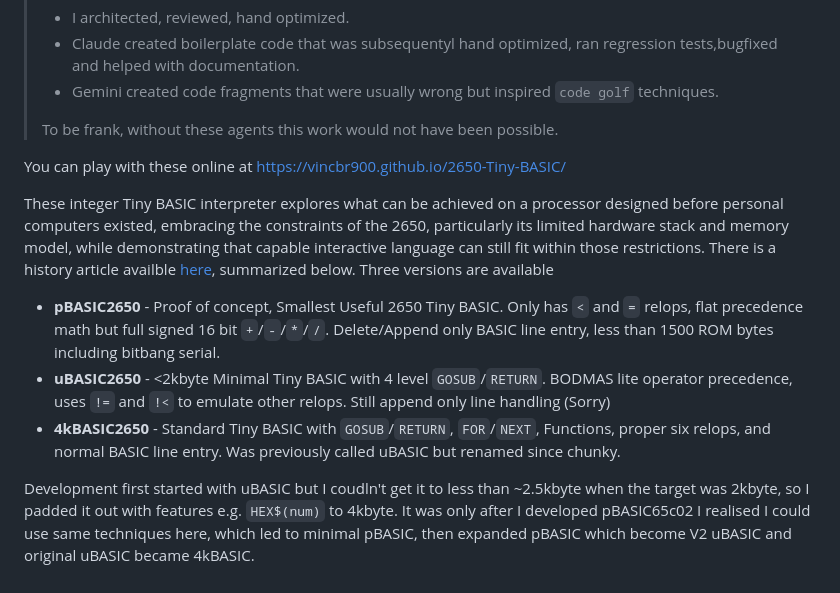
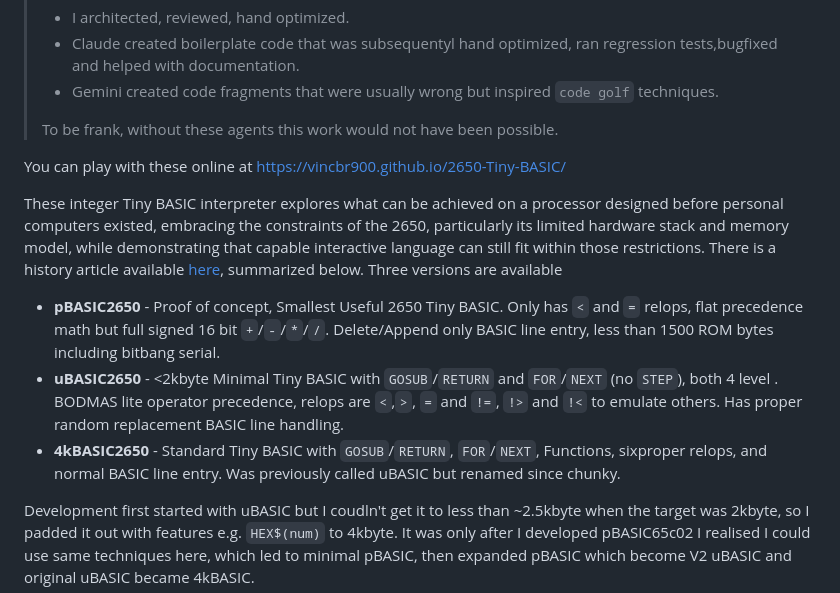
Before and after one commit to VinCBR900/2650-Tiny-BASIC, a Markdown page: README.md, the part around the change. GitHub-like rendering.

Commit message:
Fix typos and enhance README content
Corrected typos and improved clarity in the README.

```diff
--- a/README.md
+++ b/README.md
@@ -10,10 +10,10 @@
 >
 You can play with these online at [https://vincbr900.github.io/2650-Tiny-BASIC/](https://vincbr900.github.io/2650-Tiny-BASIC/)
 
-These integer Tiny BASIC interpreter explores what can be achieved on a processor designed before personal computers existed, embracing the constraints of the 2650, particularly its limited hardware stack and memory model, while demonstrating that capable interactive language can still fit within those restrictions.  There is a history article availble [here](/docs/history.md), summarized below. Three versions are available
+These integer Tiny BASIC interpreter explores what can be achieved on a processor designed before personal computers existed, embracing the constraints of the 2650, particularly its limited hardware stack and memory model, while demonstrating that capable interactive language can still fit within those restrictions.  There is a history article available [here](/docs/history.md), summarized below. Three versions are available
   * **pBASIC2650** - Proof of concept, Smallest Useful 2650 Tiny BASIC.  Only has `<` and `=` relops, flat precedence math but full signed 16 bit `+`/`-`/`*`/`/`. Delete/Append only BASIC line entry, less than 1500 ROM bytes including bitbang serial.
-  * **uBASIC2650** - <2kbyte Minimal Tiny BASIC with 4 level `GOSUB`/`RETURN`.  BODMAS lite operator precedence, uses `!=` and `!<` to emulate other relops.  Still append only line handling (Sorry)
-  * **4kBASIC2650** - Standard Tiny BASIC with `GOSUB`/`RETURN`, `FOR`/`NEXT`, Functions, proper six relops, and normal BASIC line entry. Was previously called uBASIC but renamed since chunky.
+  * **uBASIC2650** - <2kbyte Minimal Tiny BASIC with `GOSUB`/`RETURN` and `FOR`/`NEXT` (no `STEP`), both 4 level .  BODMAS lite operator precedence, relops are `<`,`>`, `=` and `!=`, `!>` and `!<` to emulate others.  Has proper random replacement BASIC line handling.
+  * **4kBASIC2650** - Standard Tiny BASIC with `GOSUB`/`RETURN`, `FOR`/`NEXT`, Functions, sixproper  relops, and normal BASIC line entry. Was previously called uBASIC but renamed since chunky.
 
 Development first started with uBASIC but I coudln't get it to less than ~2.5kbyte when the target was 2kbyte, so I padded it out with features e.g. `HEX$(num)` to 4kbyte.  It was only after I developed pBASIC65c02 I realised I could use same techniques here, which led to minimal pBASIC, then expanded pBASIC which become V2 uBASIC and original uBASIC became 4kBASIC.
 
```
